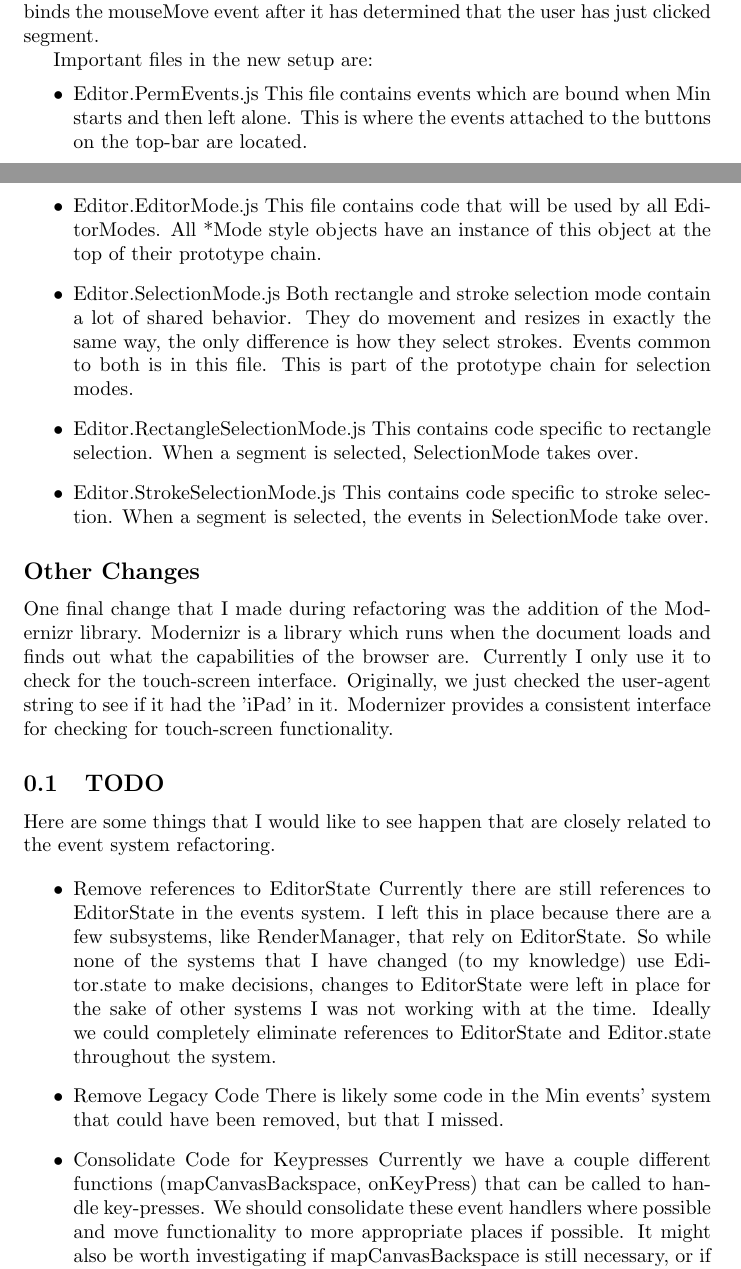
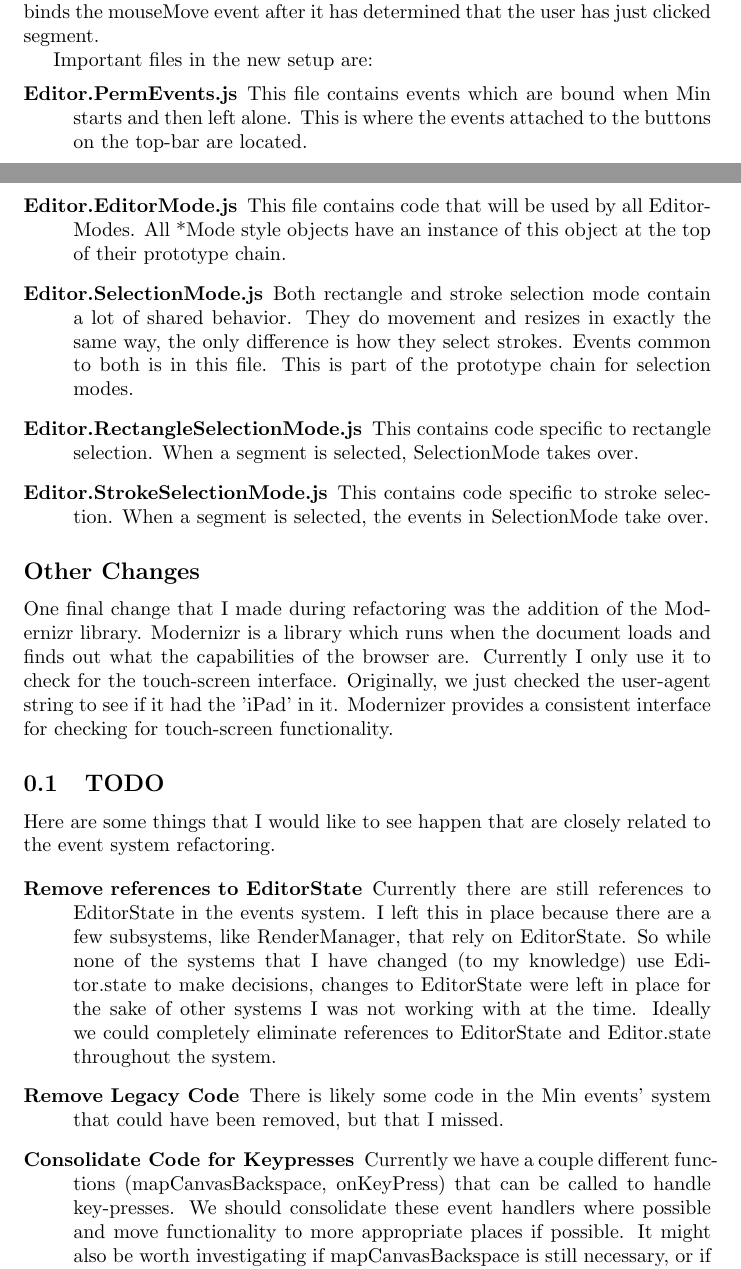
Before and after one commit to DPRL/min, a LaTeX document (pen_entry/doc/refactor.tex): two parts of pages 2 and 3 of 4, joined at a grey line, cut so that both start at the same text. Compiled offline with pdfLaTeX.

Commit message:
Changed the itemize sections to description

```diff
--- a/pen_entry/doc/refactor.tex
+++ b/pen_entry/doc/refactor.tex
@@ -90,25 +89,25 @@ already selected. In this case, the mouseDown event binds the mouseMove event
 after it has determined that the user has just clicked segment.
 
 Important files in the new setup are:
-\begin{itemize}
-    \item Editor.PermEvents.js This file contains events which are bound when
+\begin{description}
+    \item[Editor.PermEvents.js] This file contains events which are bound when
         Min starts and then left alone. This is where the events attached to the
         buttons on the top-bar are located.
-    \item Editor.EditorMode.js This file contains code that will be used by
+    \item[Editor.EditorMode.js] This file contains code that will be used by
         all EditorModes. All *Mode style objects have an instance of this object
         at the top of their prototype chain.
-    \item Editor.SelectionMode.js Both rectangle and stroke selection mode
+    \item[Editor.SelectionMode.js] Both rectangle and stroke selection mode
         contain a lot of shared behavior. They do movement and resizes in
         exactly the same way, the only difference is how they select strokes.
         Events common to both is in this file. This is part of the prototype
         chain for selection modes.
-    \item Editor.RectangleSelectionMode.js This contains code specific to
+    \item[Editor.RectangleSelectionMode.js] This contains code specific to
         rectangle selection. When a segment is selected, SelectionMode takes
         over.
-    \item Editor.StrokeSelectionMode.js This contains code specific to stroke
+    \item[Editor.StrokeSelectionMode.js] This contains code specific to stroke
         selection. When a segment is selected, the events in SelectionMode take
         over.
-\end{itemize}
+\end{description}
 
 \subsection*{Other Changes}
 
@@ -124,8 +123,8 @@ interface for checking for touch-screen functionality.
 Here are some things that I would like to see happen that are closely related to
 the event system refactoring.
 
-\begin{itemize}
-    \item{Remove references to EditorState} Currently there are still references
+\begin{description}
+    \item[Remove references to EditorState] Currently there are still references
         to EditorState in the events system. I left this in place because there
         are a few subsystems, like RenderManager, that rely on EditorState. So
         while none of the systems that I have changed (to my knowledge) use
@@ -133,15 +132,15 @@ the event system refactoring.
         place for the sake of other systems I was not working with at the time.
         Ideally we could completely eliminate references to EditorState and
         Editor.state throughout the system.
-    \item{Remove Legacy Code} There is likely some code in the Min events' system
+    \item[Remove Legacy Code] There is likely some code in the Min events' system
         that could have been removed, but that I missed.
-    \item{Consolidate Code for Keypresses} Currently we have a couple different
+    \item[Consolidate Code for Keypresses] Currently we have a couple different
         functions (mapCanvasBackspace, onKeyPress) that can be called to handle key-presses. We should
         consolidate these event handlers where possible and move functionality
         to more appropriate places if possible. It might also be worth
         investigating if mapCanvasBackspace is still necessary, or if there's a
         better way to do it.
-    \item{Replace *.proxy Calls with .bind} This is a fairly trivial change. I
+    \item[Replace *.proxy Calls with .bind] This is a fairly trivial change. I
         make heavy use of jQuery's .proxy method to make sure that when an event
         is called, the special 'this' reference refers to the EditorMode object
         that is currently active. By default, in Javascript and event handler
```
Also changed, not shown: pen_entry/doc/refactor.tex (5 more changed lines).
